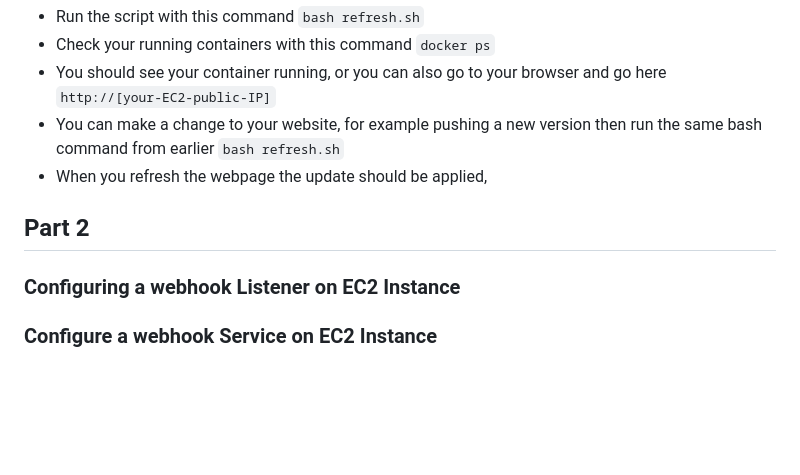
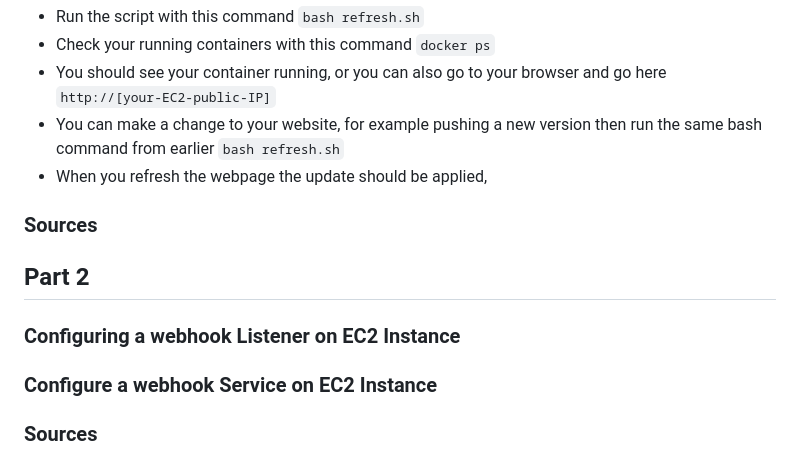
Before and after one commit to WSU-kduncan/cicdf25-ryanshanley7, a Markdown page: README-CD.md, the part around the change. GitHub-like rendering; blank space fills up the shorter version.

```diff
--- a/README-CD.md
+++ b/README-CD.md
@@ -66,8 +66,14 @@ To test/verify that the script successfully performs its taskings do the followi
 - You can make a change to your website, for example pushing a new version then run the same bash command from earlier `bash refresh.sh`
 - When you refresh the webpage the update should be applied,
 
+### Sources
+
+
 ## Part 2
 ### Configuring a webhook Listener on EC2 Instance
 
 
 ### Configure a webhook Service on EC2 Instance
+
+
+### Sources
```
